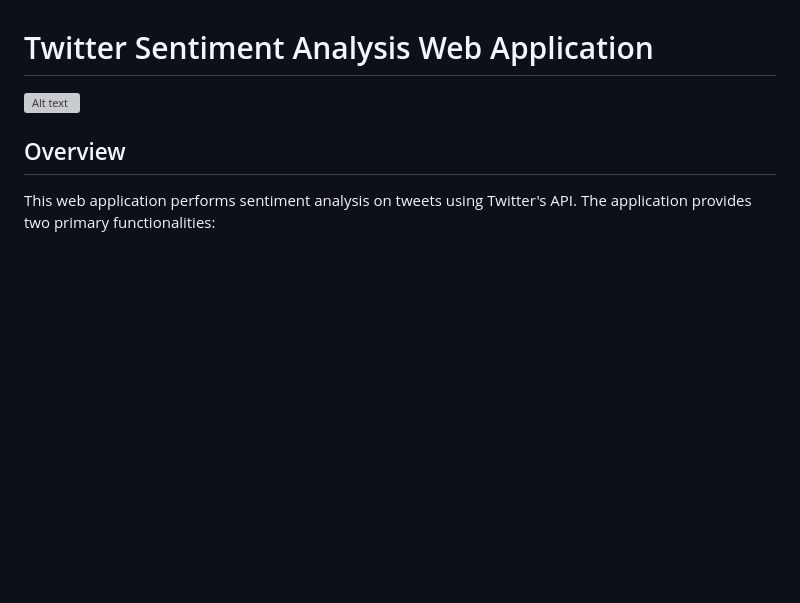
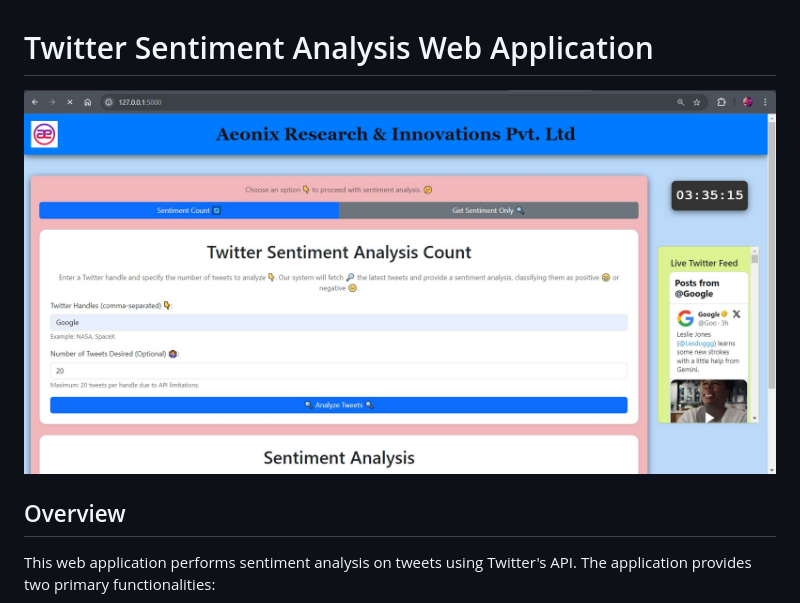
Before and after one commit to Nishant2018/Twitter_Scrapping_-_Sentiment_Analysis, a Markdown page: README.md, the part around the change. Drawn GitHub-style; blank space fills up the shorter version; grey boxes are pictures that could not be loaded.

```diff
--- a/README.md
+++ b/README.md
@@ -1,8 +1,7 @@
 
 # Twitter Sentiment Analysis Web Application
 
-![Alt text]([path/to/image](https://github.com/Nishant2018/Twitter_Scrapping_-_Sentiment_Analysis/blob/main/1.jpg))
-
+![Alt text](https://github.com/Nishant2018/Twitter_Scrapping_-_Sentiment_Analysis/blob/main/1.jpg)
 
 ## Overview
 
```
